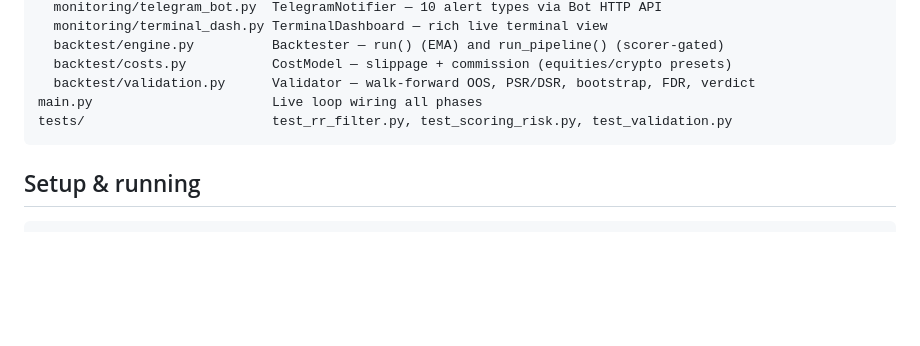
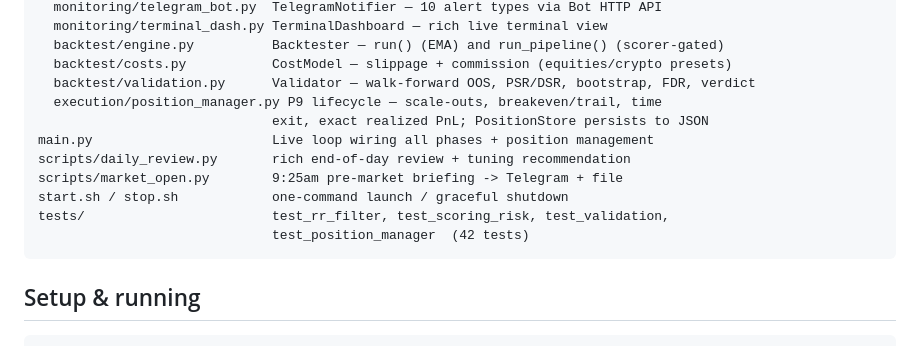
Before and after one commit to chezzz439-arch/trading-agent, a Markdown page: CLAUDE.md, the part around the change. GitHub-like rendering; blank space fills up the shorter version.

Commit message:
docs: add position manager, ops scripts, launchers to CLAUDE.md
Co-Authored-By: Claude Opus 4.8 (1M context) <noreply@anthropic.com>

````diff
--- a/CLAUDE.md
+++ b/CLAUDE.md
@@ -64,8 +64,14 @@ src/
   backtest/engine.py          Backtester — run() (EMA) and run_pipeline() (scorer-gated)
   backtest/costs.py           CostModel — slippage + commission (equities/crypto presets)
   backtest/validation.py      Validator — walk-forward OOS, PSR/DSR, bootstrap, FDR, verdict
-main.py                       Live loop wiring all phases
-tests/                        test_rr_filter.py, test_scoring_risk.py, test_validation.py
+  execution/position_manager.py P9 lifecycle — scale-outs, breakeven/trail, time
+                              exit, exact realized PnL; PositionStore persists to JSON
+main.py                       Live loop wiring all phases + position management
+scripts/daily_review.py       rich end-of-day review + tuning recommendation
+scripts/market_open.py        9:25am pre-market briefing -> Telegram + file
+start.sh / stop.sh            one-command launch / graceful shutdown
+tests/                        test_rr_filter, test_scoring_risk, test_validation,
+                              test_position_manager  (42 tests)
 ```
 
 ## Setup & running
````
